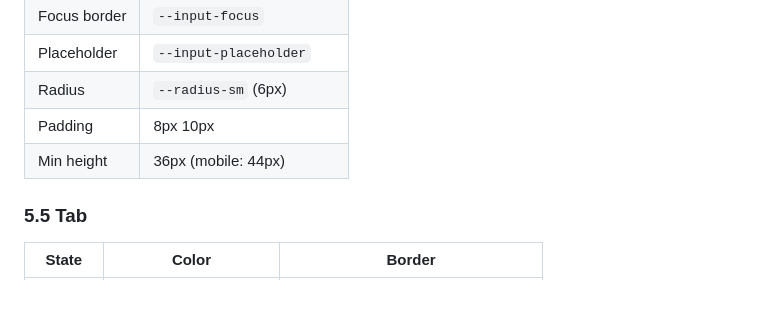
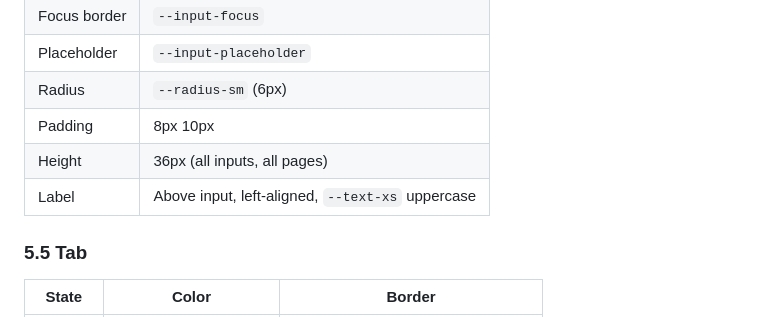
Before and after one commit to karma-devops/strategy-engine, a Markdown page: design-system/MASTER.md, the part around the change. GitHub-like rendering; blank space fills up the shorter version.

Commit message:
docs: update MASTER.md — 36px input height, label-above convention

```diff
--- a/design-system/MASTER.md
+++ b/design-system/MASTER.md
@@ -152,7 +152,8 @@ Font: `--text-xs` (10px), `--weight-bold`, `--tracking-wide`.
 | Placeholder | `--input-placeholder` |
 | Radius | `--radius-sm` (6px) |
 | Padding | 8px 10px |
-| Min height | 36px (mobile: 44px) |
+| Height | 36px (all inputs, all pages) |
+| Label | Above input, left-aligned, `--text-xs` uppercase |
 
 ### 5.5 Tab
 
```
